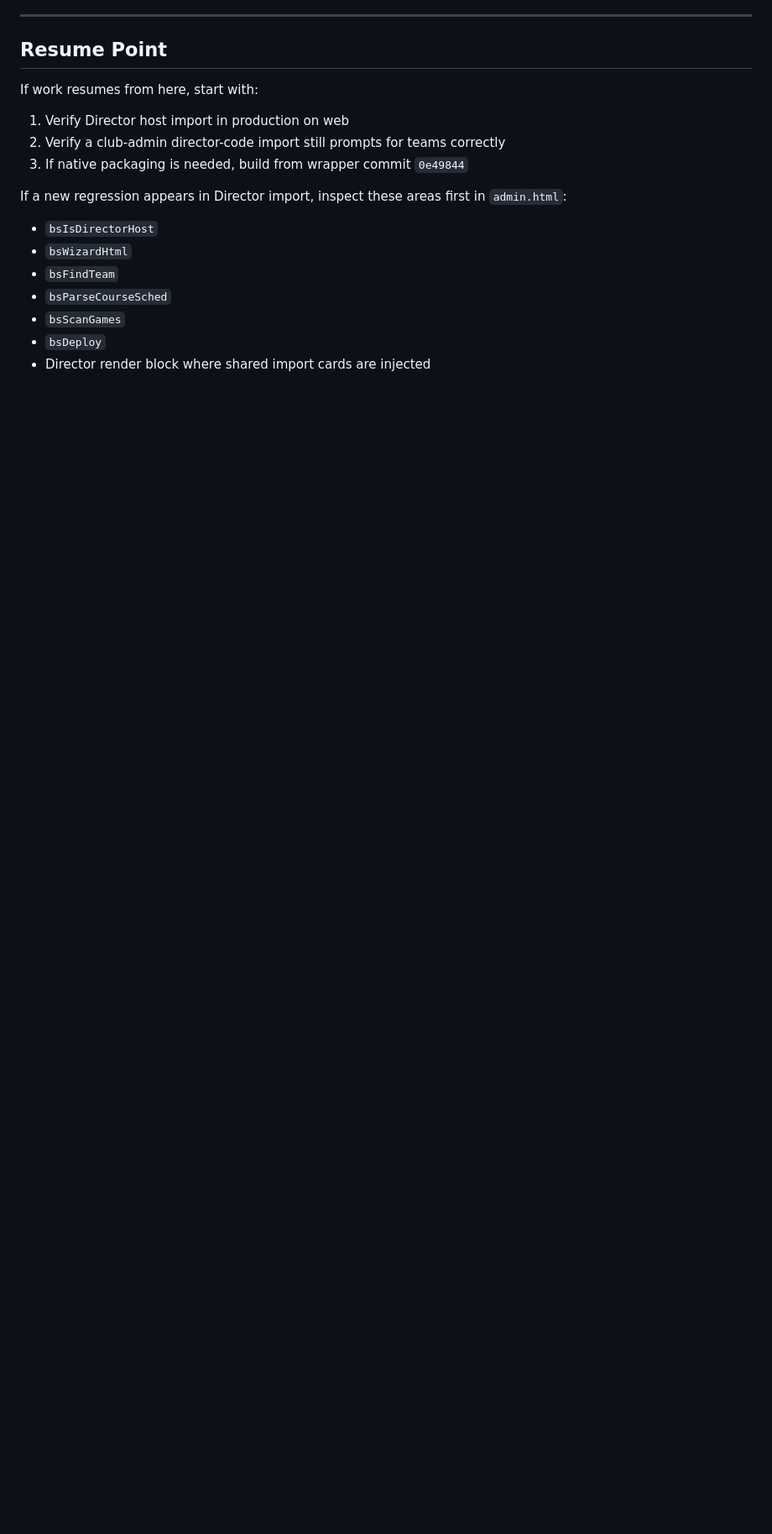
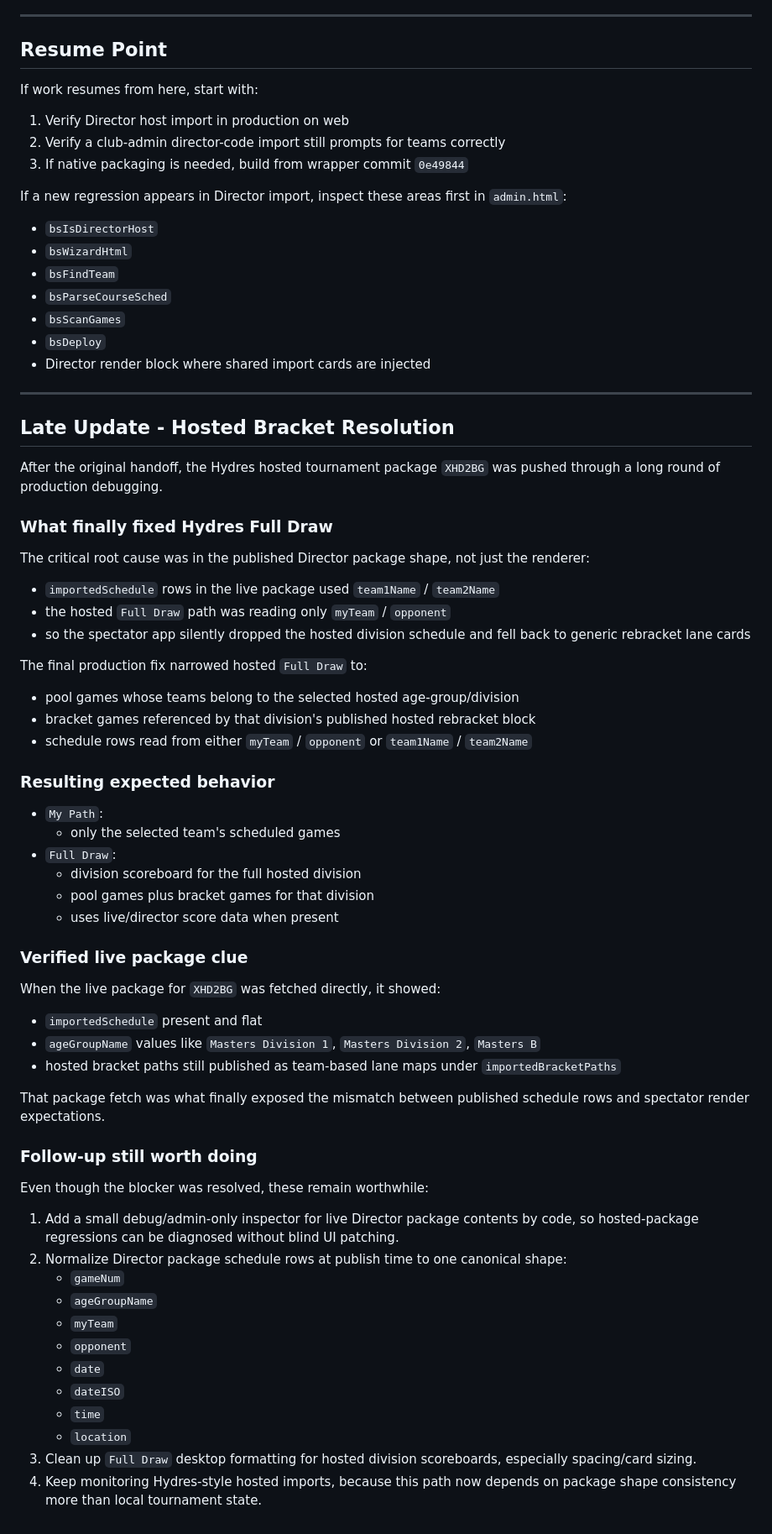
Before and after one commit to pipers4323/eggbeater-marketing, a Markdown page: CODEX_HANDOFF_2026-04-24.md, the part around the change. Shown at 84% size. Rendered like a GitHub page; blank space fills up the shorter version.

Commit message:
docs: update 2026-04-24 handoff

```diff
--- a/CODEX_HANDOFF_2026-04-24.md
+++ b/CODEX_HANDOFF_2026-04-24.md
@@ -165,3 +165,59 @@ If a new regression appears in Director import, inspect these areas first in `ad
 - `bsScanGames`
 - `bsDeploy`
 - Director render block where shared import cards are injected
+
+---
+
+## Late Update - Hosted Bracket Resolution
+
+After the original handoff, the Hydres hosted tournament package `XHD2BG` was pushed through a long round of production debugging.
+
+### What finally fixed Hydres Full Draw
+
+The critical root cause was in the published Director package shape, not just the renderer:
+
+- `importedSchedule` rows in the live package used `team1Name` / `team2Name`
+- the hosted `Full Draw` path was reading only `myTeam` / `opponent`
+- so the spectator app silently dropped the hosted division schedule and fell back to generic rebracket lane cards
+
+The final production fix narrowed hosted `Full Draw` to:
+
+- pool games whose teams belong to the selected hosted age-group/division
+- bracket games referenced by that division's published hosted rebracket block
+- schedule rows read from either `myTeam` / `opponent` or `team1Name` / `team2Name`
+
+### Resulting expected behavior
+
+- `My Path`:
+  - only the selected team's scheduled games
+- `Full Draw`:
+  - division scoreboard for the full hosted division
+  - pool games plus bracket games for that division
+  - uses live/director score data when present
+
+### Verified live package clue
+
+When the live package for `XHD2BG` was fetched directly, it showed:
+
+- `importedSchedule` present and flat
+- `ageGroupName` values like `Masters Division 1`, `Masters Division 2`, `Masters B`
+- hosted bracket paths still published as team-based lane maps under `importedBracketPaths`
+
+That package fetch was what finally exposed the mismatch between published schedule rows and spectator render expectations.
+
+### Follow-up still worth doing
+
+Even though the blocker was resolved, these remain worthwhile:
+
+1. Add a small debug/admin-only inspector for live Director package contents by code, so hosted-package regressions can be diagnosed without blind UI patching.
+2. Normalize Director package schedule rows at publish time to one canonical shape:
+   - `gameNum`
+   - `ageGroupName`
+   - `myTeam`
+   - `opponent`
+   - `date`
+   - `dateISO`
+   - `time`
+   - `location`
+3. Clean up `Full Draw` desktop formatting for hosted division scoreboards, especially spacing/card sizing.
+4. Keep monitoring Hydres-style hosted imports, because this path now depends on package shape consistency more than local tournament state.
```
